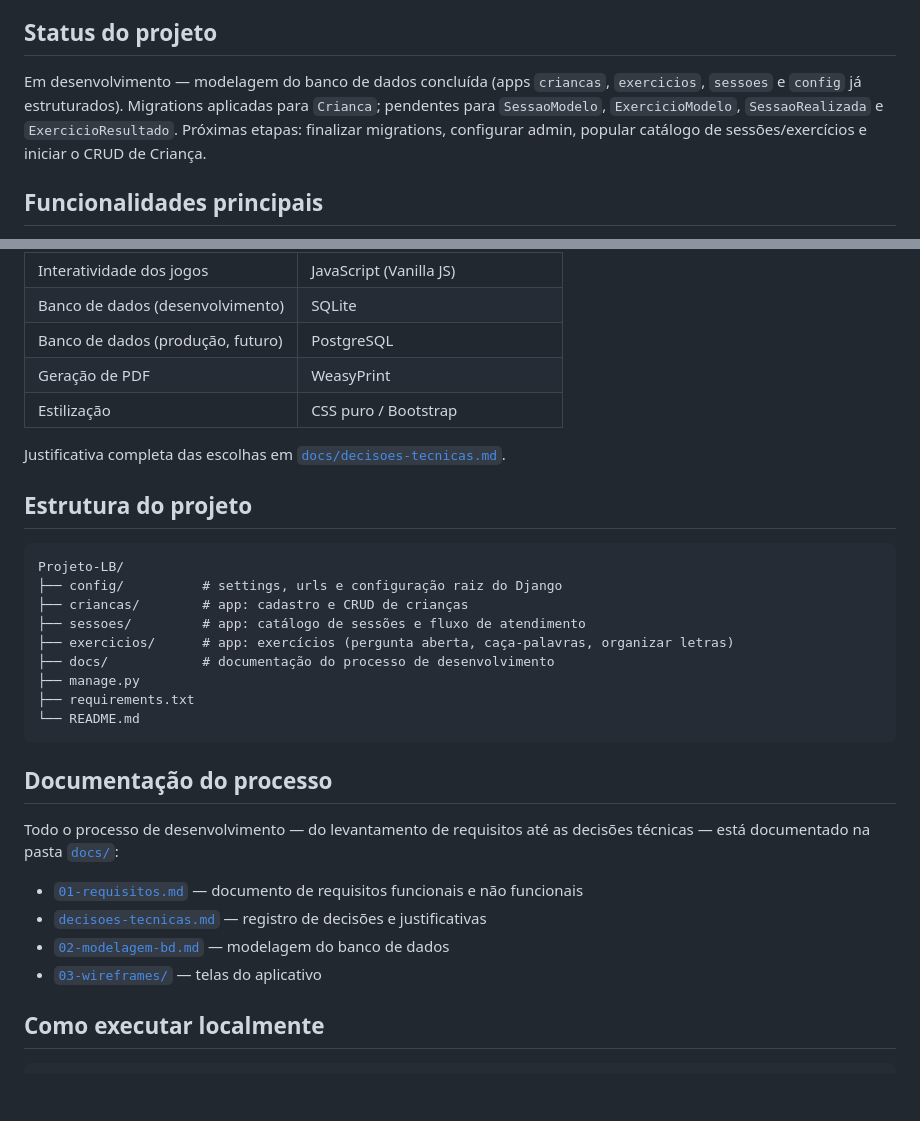
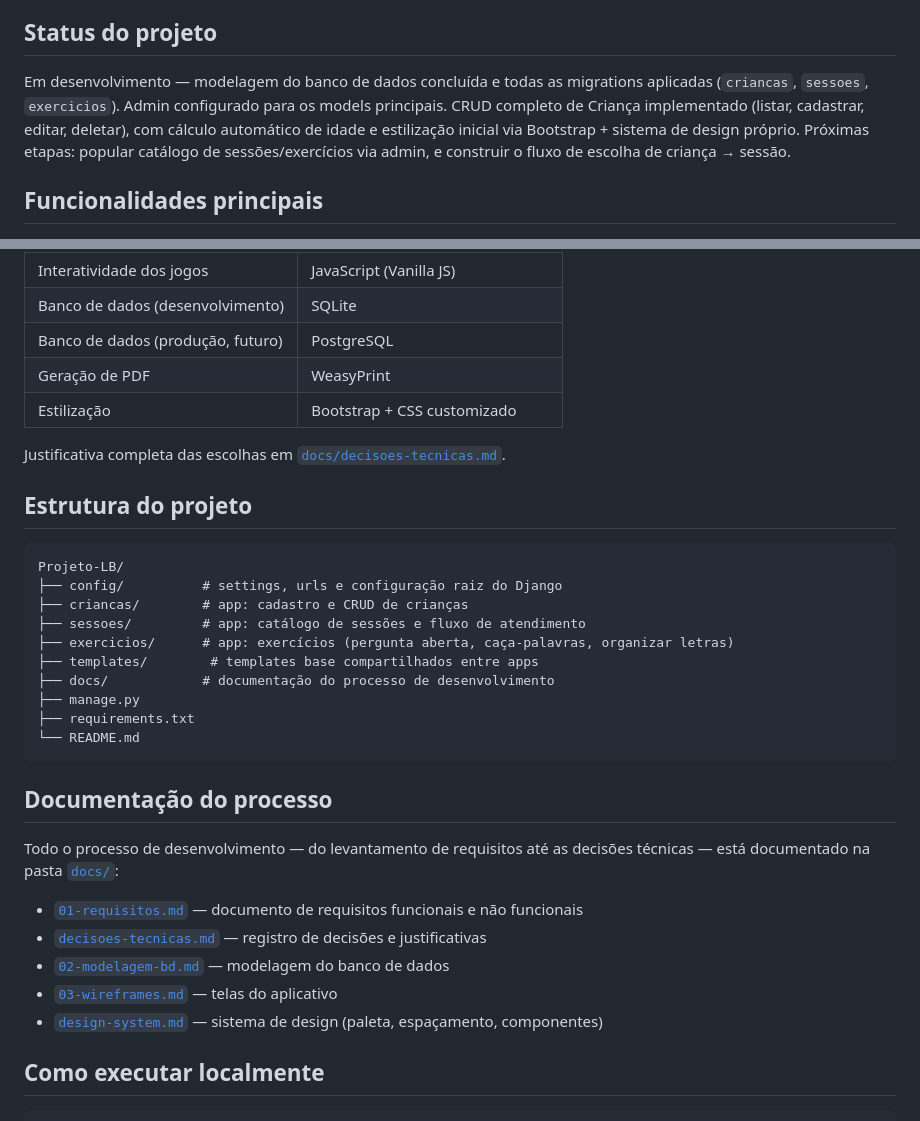
Before and after one commit to Danithan/Projeto-LB, a Markdown page: README.md, 2 parts joined by grey strips. GitHub-like rendering; blank space fills up the shorter version.

Commit message:
Revise README com progresso e estrutura do projeto
Atualiza o status do projeto, detalha funcionalidades e estrutura, e corrige links de documentação.

```diff
--- a/README.md
+++ b/README.md
@@ -6,7 +6,7 @@ Projeto desenvolvido em parceria com Guilherme Leite, a partir de uma necessidad
 
 ## Status do projeto
 
-Em desenvolvimento — modelagem do banco de dados concluída (apps `criancas`, `exercicios`, `sessoes` e `config` já estruturados). Migrations aplicadas para `Crianca`; pendentes para `SessaoModelo`, `ExercicioModelo`, `SessaoRealizada` e `ExercicioResultado`. Próximas etapas: finalizar migrations, configurar admin, popular catálogo de sessões/exercícios e iniciar o CRUD de Criança.
+Em desenvolvimento — modelagem do banco de dados concluída e todas as migrations aplicadas (`criancas`, `sessoes`, `exercicios`). Admin configurado para os models principais. CRUD completo de Criança implementado (listar, cadastrar, editar, deletar), com cálculo automático de idade e estilização inicial via Bootstrap + sistema de design próprio. Próximas etapas: popular catálogo de sessões/exercícios via admin, e construir o fluxo de escolha de criança → sessão.
 
 ## Funcionalidades principais
 
@@ -28,7 +28,7 @@ Em desenvolvimento — modelagem do banco de dados concluída (apps `criancas`,
 | Banco de dados (desenvolvimento) | SQLite |
 | Banco de dados (produção, futuro) | PostgreSQL |
 | Geração de PDF | WeasyPrint |
-| Estilização | CSS puro / Bootstrap |
+| Estilização | Bootstrap + CSS customizado |
 
 Justificativa completa das escolhas em [`docs/decisoes-tecnicas.md`](./docs/decisoes-tecnicas.md).
 
@@ -40,6 +40,7 @@ Projeto-LB/
 ├── criancas/        # app: cadastro e CRUD de crianças
 ├── sessoes/         # app: catálogo de sessões e fluxo de atendimento
 ├── exercicios/      # app: exercícios (pergunta aberta, caça-palavras, organizar letras)
+├── templates/        # templates base compartilhados entre apps
 ├── docs/            # documentação do processo de desenvolvimento
 ├── manage.py
 ├── requirements.txt
@@ -53,7 +54,8 @@ Todo o processo de desenvolvimento — do levantamento de requisitos até as dec
 - [`01-requisitos.md`](./docs/01-requisitos.md) — documento de requisitos funcionais e não funcionais
 - [`decisoes-tecnicas.md`](./docs/decisoes-tecnicas.md) — registro de decisões e justificativas
 - [`02-modelagem-bd.md`](./docs/02-modelagem-bd.md) — modelagem do banco de dados
-- [`03-wireframes/`](./docs/03-wireframes.md) — telas do aplicativo
+- [`03-wireframes.md`](./docs/03-wireframes.md) — telas do aplicativo
+- [`design-system.md`](./docs/design-system.md) — sistema de design (paleta, espaçamento, componentes)
 
 ## Como executar localmente
 
```
